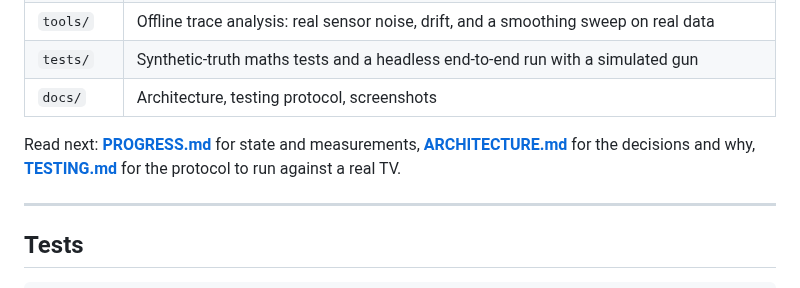
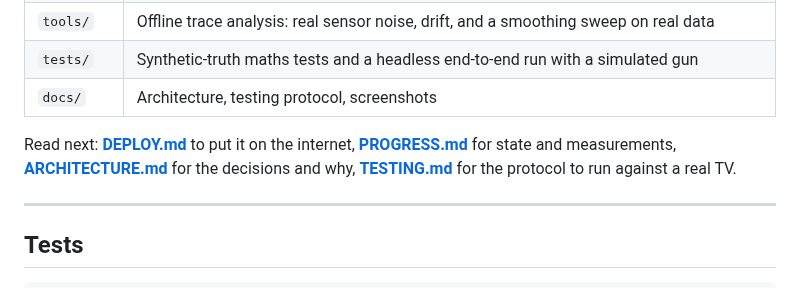
Before and after one commit to pabsamuel/boxdrank, a Markdown page: lightgun/README.md, the part around the change. Rendered like a GitHub page.

```diff
--- a/lightgun/README.md
+++ b/lightgun/README.md
@@ -142,7 +142,7 @@ sideways without recalibrating and its error goes to **~50% of screen width**, v
 | `tests/` | Synthetic-truth maths tests and a headless end-to-end run with a simulated gun |
 | `docs/` | Architecture, testing protocol, screenshots |
 
-Read next: **[PROGRESS.md](PROGRESS.md)** for state and measurements, **[ARCHITECTURE.md](ARCHITECTURE.md)**
+Read next: **[DEPLOY.md](DEPLOY.md)** to put it on the internet, **[PROGRESS.md](PROGRESS.md)** for state and measurements, **[ARCHITECTURE.md](ARCHITECTURE.md)**
 for the decisions and why, **[TESTING.md](TESTING.md)** for the protocol to run against a real TV.
 
 ---
```
Also changed, not shown: lightgun/DEPLOY.md (added, +82 -0 lines), lightgun/docs/shot-calibrate.png, lightgun/docs/shot-game.png, lightgun/docs/shot-test.png, lightgun/docs/shot-two-player.png, 1 other file.
